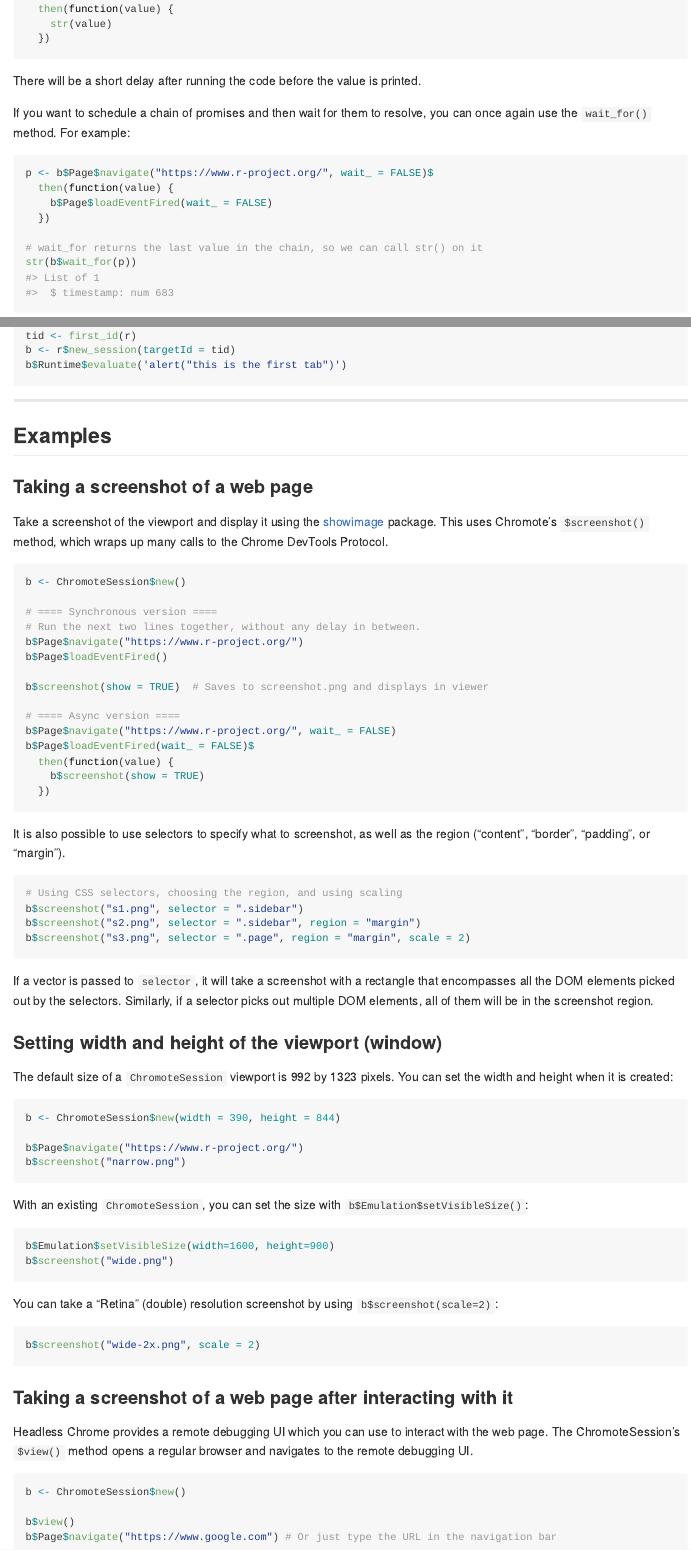
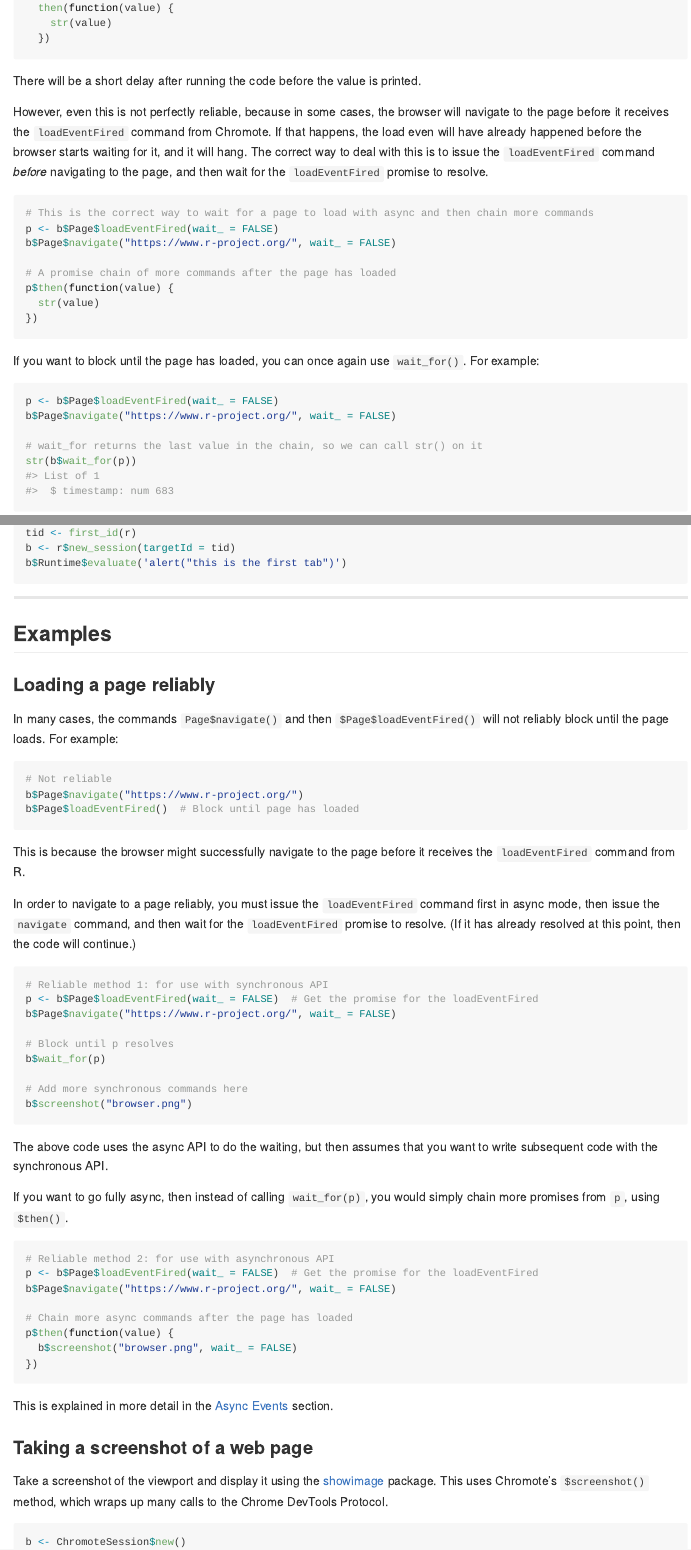
Before and after one commit to rstudio/chromote, an R Markdown document (README.Rmd): the page in a window 1100 px wide, from 16070 px down before the commit and from 16140 px down after it, so that both start at the same text, and a second part further down, joined at a grey line. The pictures show the output file README.md that the author committed with the source, drawn offline in the style of GitHub; long lines of code are wrapped; badge pictures from the web are left out.

Commit message:
Add info about using loadEventFired. Closes #102

````diff
--- a/README.Rmd
+++ b/README.Rmd
@@ -702,15 +704,24 @@ b$Page$navigate("https://www.r-project.org/", wait_ = FALSE)$
 
 There will be a short delay after running the code before the value is printed.
 
-If you want to schedule a chain of promises and then wait for them to resolve, you can once again use the `wait_for()` method. For example:
+However, even this is not perfectly reliable, because in some cases, the browser will navigate to the page before it receives the `loadEventFired` command from Chromote. If that happens, the load even will have already happened before the browser starts waiting for it, and it will hang. The correct way to deal with this is to issue the `loadEventFired` command _before_ navigating to the page, and then wait for the `loadEventFired` promise to resolve.
 
 ```R
-p <- b$Page$navigate("https://www.r-project.org/", wait_ = FALSE)$
-  then(function(value) {
-    b$Page$loadEventFired(wait_ = FALSE)
-  })
+# This is the correct way to wait for a page to load with async and then chain more commands
+p <- b$Page$loadEventFired(wait_ = FALSE)
+b$Page$navigate("https://www.r-project.org/", wait_ = FALSE)
+
+# A promise chain of more commands after the page has loaded
+p$then(function(value) {
+  str(value)
+})
+```
+
+If you want to block until the page has loaded, you can once again use `wait_for()`. For example:
+
+```R
+p <- b$Page$loadEventFired(wait_ = FALSE)
+b$Page$navigate("https://www.r-project.org/", wait_ = FALSE)
 
 # wait_for returns the last value in the chain, so we can call str() on it
 str(b$wait_for(p))
-#> List of 1
-#>  $ timestamp: num 683
@@ -911,6 +890,50 @@ b$Runtime$evaluate('alert("this is the first tab")')
 
 ## Examples
 
+### Loading a page reliably
+
+In many cases, the commands `Page$navigate()` and then `$Page$loadEventFired()` will not reliably block until the page loads. For example:
+
+```R
+# Not reliable
+b$Page$navigate("https://www.r-project.org/")
+b$Page$loadEventFired()  # Block until page has loaded
+```
+
+This is because the browser might successfully navigate to the page before it receives the `loadEventFired` command from R.
+
+In order to navigate to a page reliably, you must issue the `loadEventFired` command first in async mode, then issue the `navigate` command, and then wait for the `loadEventFired` promise to resolve. (If it has already resolved at this point, then the code will continue.)
+
+```R
+# Reliable method 1: for use with synchronous API
+p <- b$Page$loadEventFired(wait_ = FALSE)  # Get the promise for the loadEventFired
+b$Page$navigate("https://www.r-project.org/", wait_ = FALSE)
+
+# Block until p resolves
+b$wait_for(p)
+
+# Add more synchronous commands here
+b$screenshot("browser.png")
+```
+
+The above code uses the async API to do the waiting, but then assumes that you want to write subsequent code with the synchronous API.
+
+If you want to go fully async, then instead of calling `wait_for(p)`, you would simply chain more promises from `p`, using `$then()`.
+
+```R
+# Reliable method 2: for use with asynchronous API
+p <- b$Page$loadEventFired(wait_ = FALSE)  # Get the promise for the loadEventFired
+b$Page$navigate("https://www.r-project.org/", wait_ = FALSE)
+
+# Chain more async commands after the page has loaded
+p$then(function(value) {
+  b$screenshot("browser.png", wait_ = FALSE)
+})
+```
+
+This is explained in more detail in the [Async Events](#async-events) section.
+
+
 ### Taking a screenshot of a web page
 
 Take a screenshot of the viewport and display it using the [showimage](https://github.com/r-lib/showimage#readme) package. This uses Chromote's `$screenshot()` method, which wraps up many calls to the Chrome DevTools Protocol.
@@ -918,7 +941,5 @@ Take a screenshot of the viewport and display it using the [showimage](https://g
 ```R
 b <- ChromoteSession$new()
 
-# ==== Synchronous version ====
+# ==== Semi-synchronous version ====
 # Run the next two lines together, without any delay in between.
-b$Page$navigate("https://www.r-project.org/")
-b$Page$loadEventFired()
@@ -929,6 +953,5 @@ b$screenshot(show = TRUE)  # Saves to screenshot.png and displays in viewer
 b$Page$navigate("https://www.r-project.org/", wait_ = FALSE)
-b$Page$loadEventFired(wait_ = FALSE)$
-  then(function(value) {
+p$then(function(value) {
     b$screenshot(show = TRUE)
   })
 ```
````
Also changed, not shown: README.md, README.Rmd (61 more changed lines).
